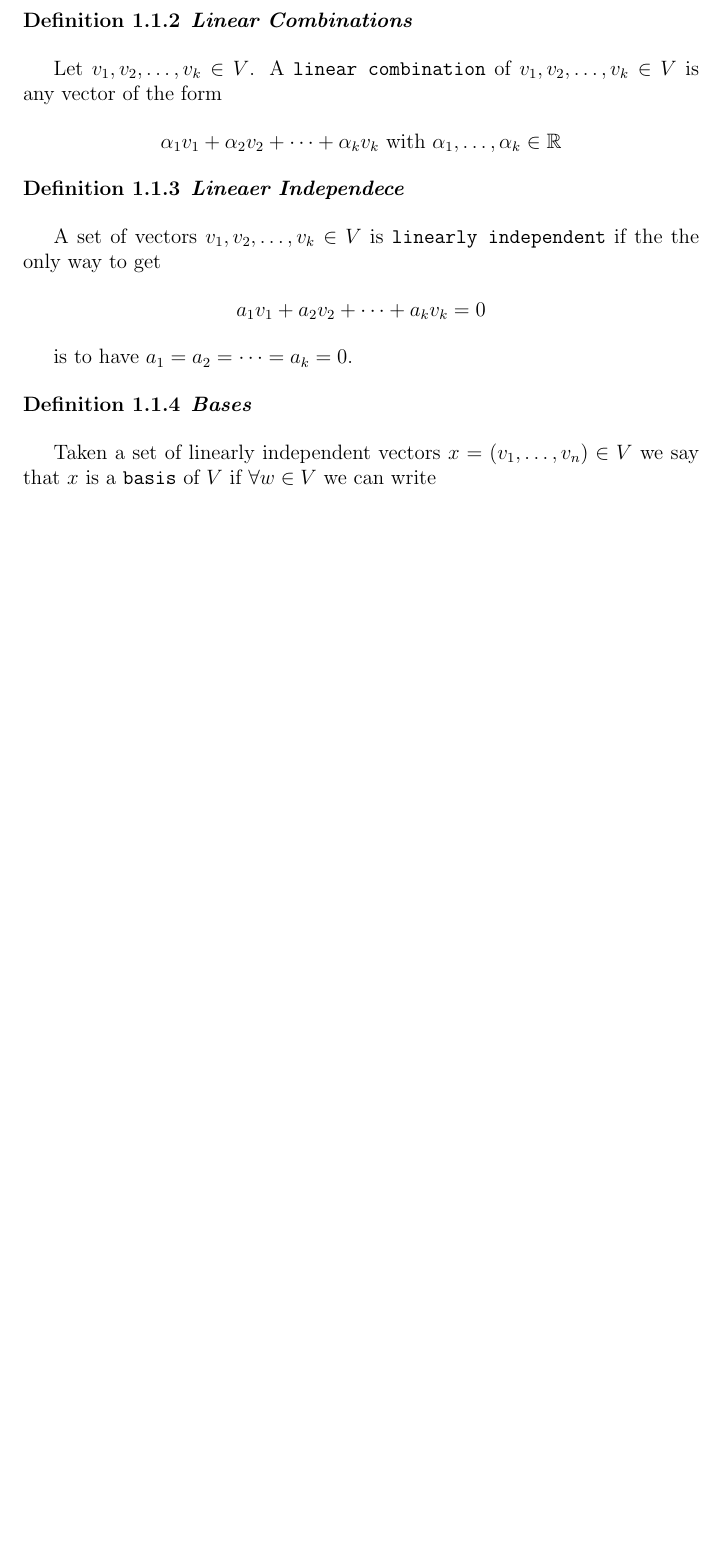
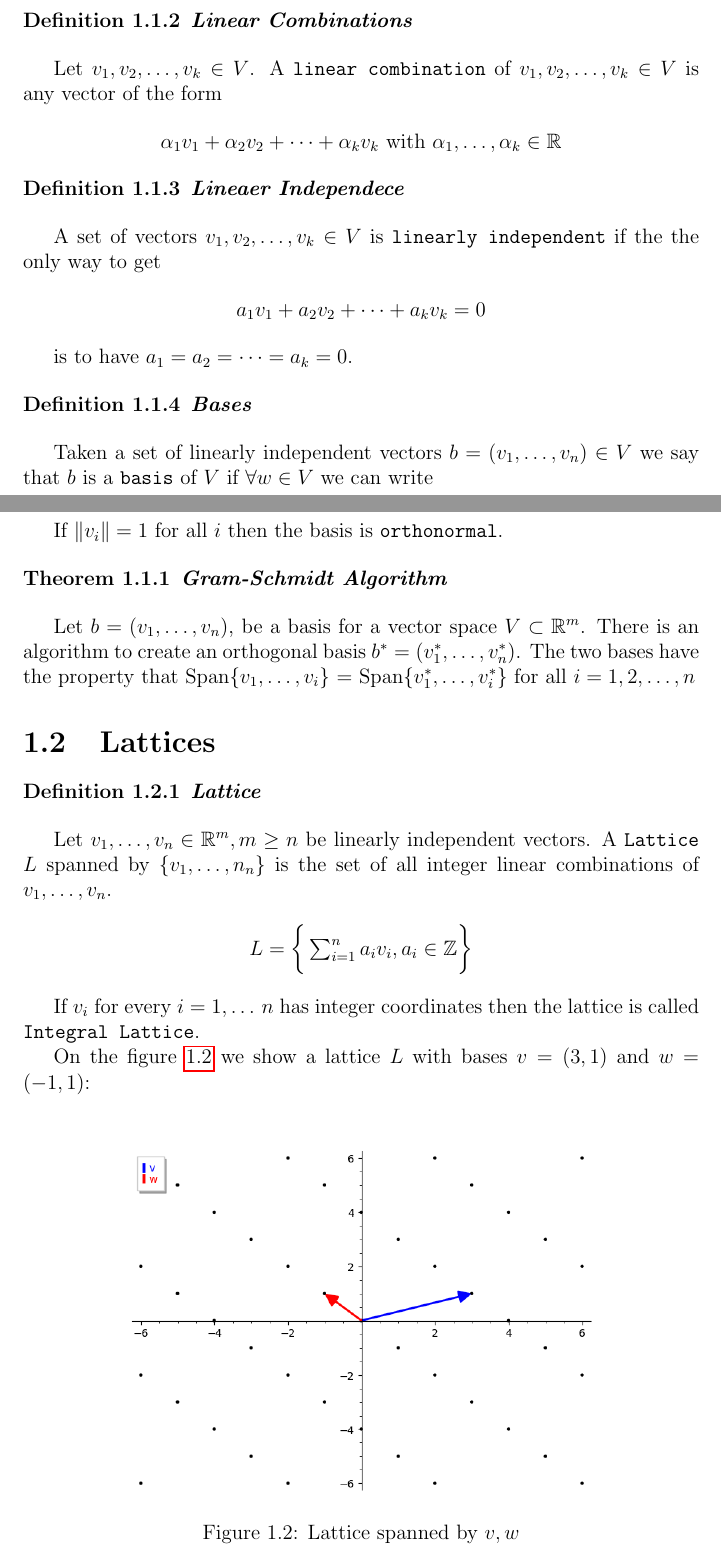
Before and after one commit to meowmeowxw/lattice-based-attacks, a LaTeX document (paper.tex): part of page 3 of 8 before the commit and two parts of pages 3 and 5 of 9 after it, the two joined at a grey line, cut so that both start at the same text, the shorter picture padded with empty space. Compiled offline with pdfLaTeX.

Commit message:
add lattice introductions

```diff
--- a/paper.tex
+++ b/paper.tex
@@ -21,7 +21,10 @@
 \usepackage[english]{babel}
 
 \newtheorem{definition}{Definition}[section]
+\newtheorem{theorem}{Theorem}[section]
+\newtheorem{property}{Property}[section]
 \newcommand{\R}{\mathbb{R}}
+\newcommand{\Z}{\mathbb{Z}}
 \newcommand{\dd}{\cdot}
 
 \title{Introduction to LLL\\``Cryptography''}
@@ -74,7 +77,7 @@ is to have $a_1 = a_2 = \cdots = a_k = 0$.
     \textbf{Bases}
 \end{definition}
 
-Taken a set of linearly independent vectors $x = (v_1,\ldots,v_n) \in V$ we say that $x$ is a \texttt{basis} of $V$ if $\forall w \in V$ we can write
+Taken a set of linearly independent vectors $b = (v_1,\ldots,v_n) \in V$ we say that $b$ is a \texttt{basis} of $V$ if $\forall w \in V$ we can write
 
 \begin{center}
     $w = a_1v_1 + a_2v_2 + \cdots + a_nv_n$
@@ -125,7 +128,40 @@ An \texttt{ortoghonal basis} for a vector space $V$ is a basis $v_1, \ldots, v_m
     $v_i \dd v_j = 0$ for all $i \neq j$
 \end{center}
 
+If $\lVert v_i \rVert = 1$ for all $i$ then the basis is \texttt{orthonormal}.
+
+\begin{theorem}
+    \textbf{Gram-Schmidt Algorithm}
+\end{theorem}
+
+Let $b = (v_1, \ldots, v_n)$, be a basis for a vector space $V \subset \R^m$. There is an algorithm to create an orthogonal basis
+$b^* = (v_1^*,\ldots,v_n^*)$.
+The two bases have the property that Span$\{v_1,\ldots,v_i\}$ = Span$\{v_1^*,\ldots,v_i^*\}$ for all $i = 1,2,\ldots,n$
+
 \section{Lattices}
+
+\begin{definition}
+    \textbf{Lattice}
+\end{definition}
+
+Let $v_1,\ldots,v_n \in \R^m, m \ge n$ be linearly independent vectors. A \texttt{Lattice} $L$ spanned by $\{v_1,\ldots,n_n\}$ is the set of
+all integer linear combinations of $v_1,\ldots,v_n$.
+
+\begin{center}
+    $L = \bigg\{\sum_{i=1}^{n} a_iv_i, a_i \in \Z \bigg\}$
+\end{center}
+
+If $v_i$ for every $i = 1,\ldots\,n$ has integer coordinates then the lattice is
+called \texttt{Integral Lattice}.
+
+On the figure \ref{fig:lattice1} we show a lattice $L$ with bases $v=(3, 1)$ and $w=(-1, 1)$:
+
+\begin{figure}[!b]
+    \centering
+    \includegraphics[width=0.7\textwidth]{./img/lattice.png}
+    \caption{Lattice spanned by $v, w$}
+    \label{fig:lattice1}
+\end{figure}
 
 \chapter{LLL}
 
```
Also changed, not shown: img/lattice.png (added), paper.pdf.
